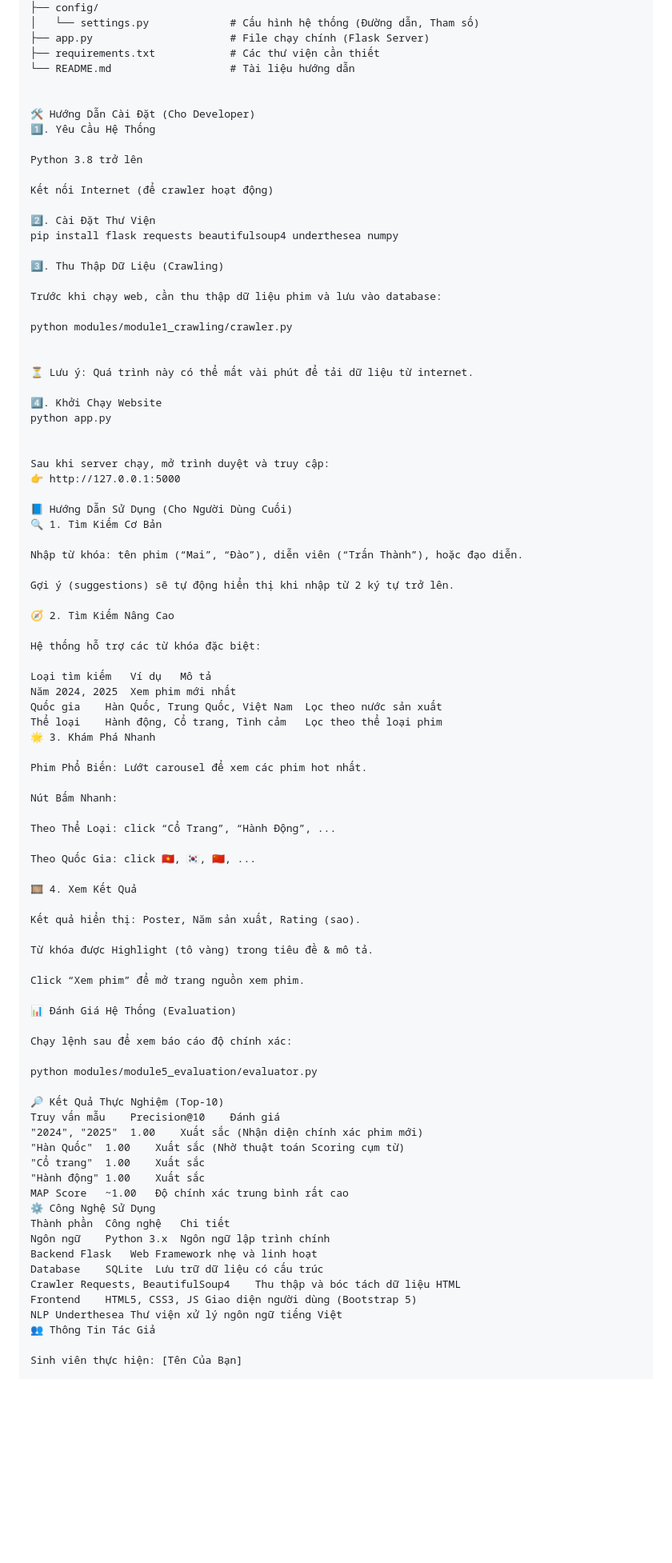
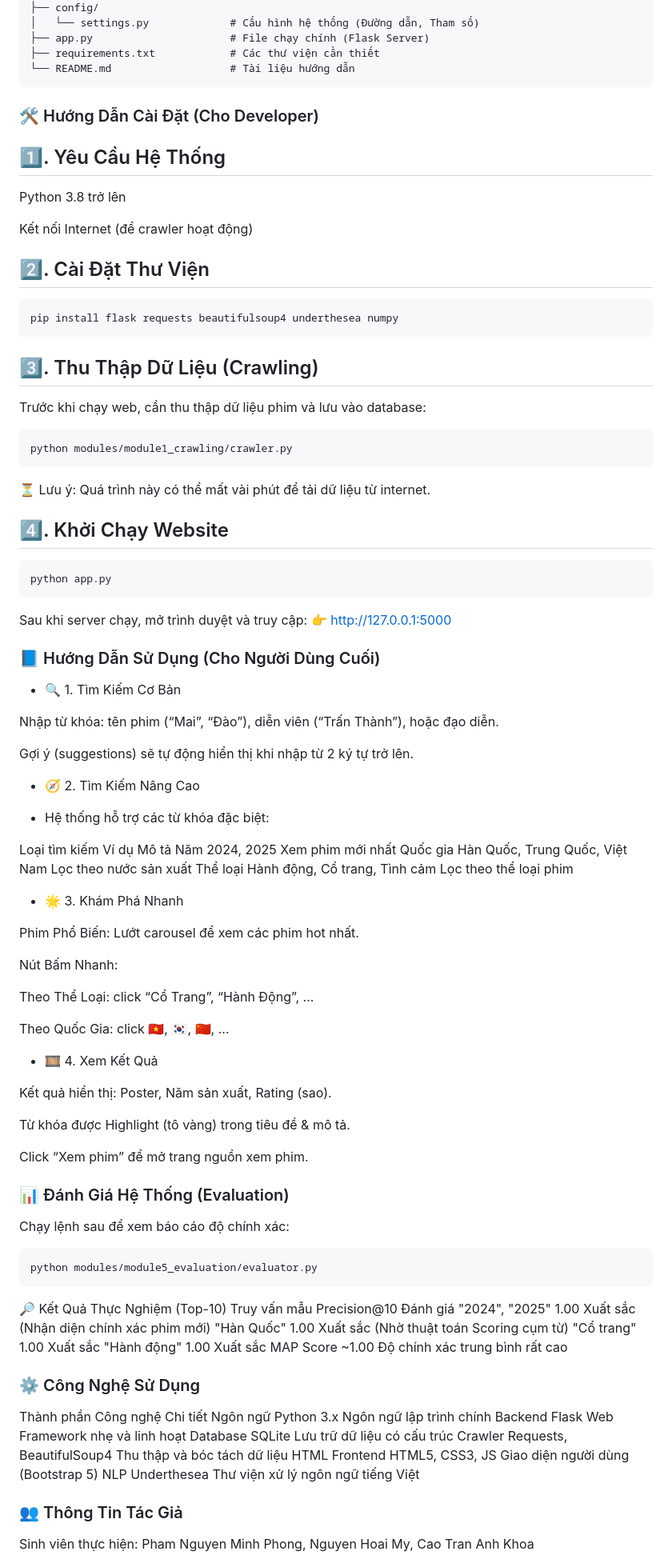
Before and after one commit to Syneras-Celesteria/SEG, a Markdown page: README.md, the part around the change printed below. Shown: that part at 80% size. Drawn GitHub-style; blank space fills up the shorter version.

````diff
--- a/README.md
+++ b/README.md
@@ -67,50 +67,53 @@ MOVIE_SEARCH_ENGINE/
 ├── app.py                      # File chạy chính (Flask Server)
 ├── requirements.txt            # Các thư viện cần thiết
 └── README.md                   # Tài liệu hướng dẫn
+```
 
-
-🛠️ Hướng Dẫn Cài Đặt (Cho Developer)
-1️⃣. Yêu Cầu Hệ Thống
+### 🛠️ Hướng Dẫn Cài Đặt (Cho Developer)
+## 1️⃣. Yêu Cầu Hệ Thống
 
 Python 3.8 trở lên
 
 Kết nối Internet (để crawler hoạt động)
 
-2️⃣. Cài Đặt Thư Viện
+## 2️⃣. Cài Đặt Thư Viện
+```
 pip install flask requests beautifulsoup4 underthesea numpy
+```
 
-3️⃣. Thu Thập Dữ Liệu (Crawling)
+## 3️⃣. Thu Thập Dữ Liệu (Crawling)
 
 Trước khi chạy web, cần thu thập dữ liệu phim và lưu vào database:
-
+```
 python modules/module1_crawling/crawler.py
-
+```
 
 ⏳ Lưu ý: Quá trình này có thể mất vài phút để tải dữ liệu từ internet.
 
-4️⃣. Khởi Chạy Website
+## 4️⃣. Khởi Chạy Website
+```
 python app.py
-
+```
 
 Sau khi server chạy, mở trình duyệt và truy cập:
 👉 http://127.0.0.1:5000
 
-📘 Hướng Dẫn Sử Dụng (Cho Người Dùng Cuối)
-🔍 1. Tìm Kiếm Cơ Bản
+### 📘 Hướng Dẫn Sử Dụng (Cho Người Dùng Cuối)
+* 🔍 1. Tìm Kiếm Cơ Bản
 
 Nhập từ khóa: tên phim (“Mai”, “Đào”), diễn viên (“Trấn Thành”), hoặc đạo diễn.
 
 Gợi ý (suggestions) sẽ tự động hiển thị khi nhập từ 2 ký tự trở lên.
 
-🧭 2. Tìm Kiếm Nâng Cao
+* 🧭 2. Tìm Kiếm Nâng Cao
 
-Hệ thống hỗ trợ các từ khóa đặc biệt:
+* Hệ thống hỗ trợ các từ khóa đặc biệt:
 
 Loại tìm kiếm	Ví dụ	Mô tả
 Năm	2024, 2025	Xem phim mới nhất
 Quốc gia	Hàn Quốc, Trung Quốc, Việt Nam	Lọc theo nước sản xuất
 Thể loại	Hành động, Cổ trang, Tình cảm	Lọc theo thể loại phim
-🌟 3. Khám Phá Nhanh
+* 🌟 3. Khám Phá Nhanh
 
 Phim Phổ Biến: Lướt carousel để xem các phim hot nhất.
 
@@ -120,7 +123,7 @@ Theo Thể Loại: click “Cổ Trang”, “Hành Động”, ...
 
 Theo Quốc Gia: click 🇻🇳, 🇰🇷, 🇨🇳, ...
 
-🎞️ 4. Xem Kết Quả
+* 🎞️ 4. Xem Kết Quả
 
 Kết quả hiển thị: Poster, Năm sản xuất, Rating (sao).
 
@@ -128,12 +131,12 @@ Từ khóa được Highlight (tô vàng) trong tiêu đề & mô tả.
 
 Click “Xem phim” để mở trang nguồn xem phim.
 
-📊 Đánh Giá Hệ Thống (Evaluation)
+### 📊 Đánh Giá Hệ Thống (Evaluation)
 
 Chạy lệnh sau để xem báo cáo độ chính xác:
-
+```
 python modules/module5_evaluation/evaluator.py
-
+```
 🔎 Kết Quả Thực Nghiệm (Top-10)
 Truy vấn mẫu	Precision@10	Đánh giá
 "2024", "2025"	1.00	Xuất sắc (Nhận diện chính xác phim mới)
@@ -141,7 +144,7 @@ Truy vấn mẫu	Precision@10	Đánh giá
 "Cổ trang"	1.00	Xuất sắc
 "Hành động"	1.00	Xuất sắc
 MAP Score	~1.00	Độ chính xác trung bình rất cao
-⚙️ Công Nghệ Sử Dụng
+### ⚙️ Công Nghệ Sử Dụng
 Thành phần	Công nghệ	Chi tiết
 Ngôn ngữ	Python 3.x	Ngôn ngữ lập trình chính
 Backend	Flask	Web Framework nhẹ và linh hoạt
@@ -149,7 +152,7 @@ Database	SQLite	Lưu trữ dữ liệu có cấu trúc
 Crawler	Requests, BeautifulSoup4	Thu thập và bóc tách dữ liệu HTML
 Frontend	HTML5, CSS3, JS	Giao diện người dùng (Bootstrap 5)
 NLP	Underthesea	Thư viện xử lý ngôn ngữ tiếng Việt
-👥 Thông Tin Tác Giả
+### 👥 Thông Tin Tác Giả
 
-Sinh viên thực hiện: [Tên Của Bạn]
+Sinh viên thực hiện: Pham Nguyen Minh Phong, Nguyen Hoai My, Cao Tran Anh Khoa
 
````
Also changed, not shown: other parts of README.md (+2 -4 lines).
